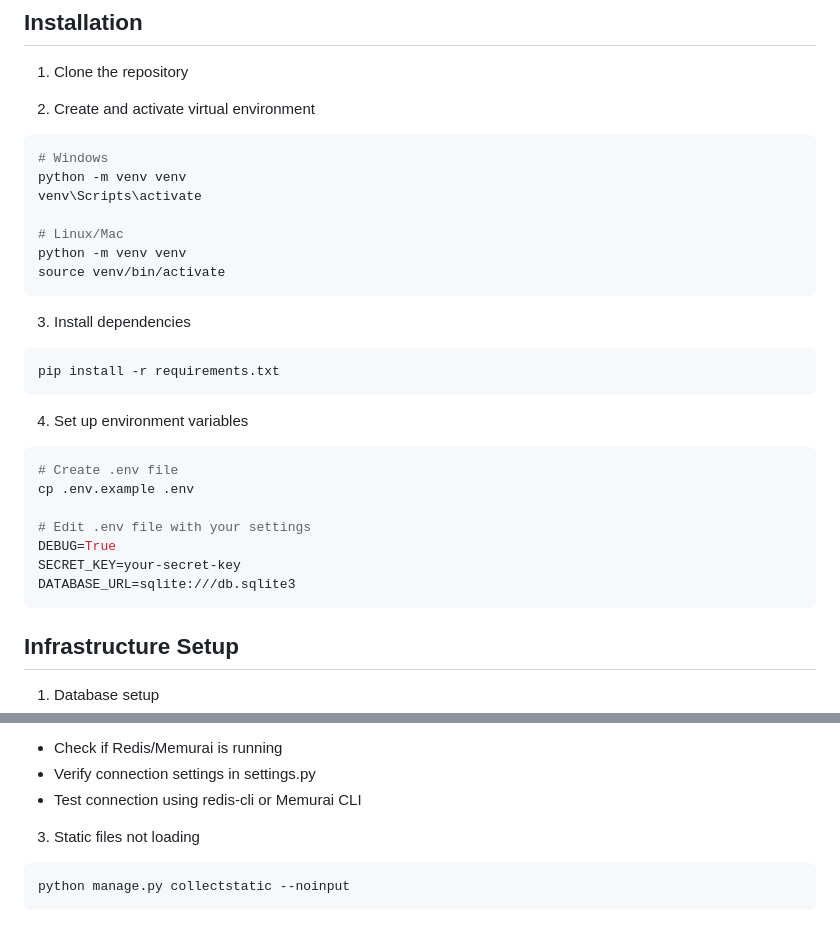
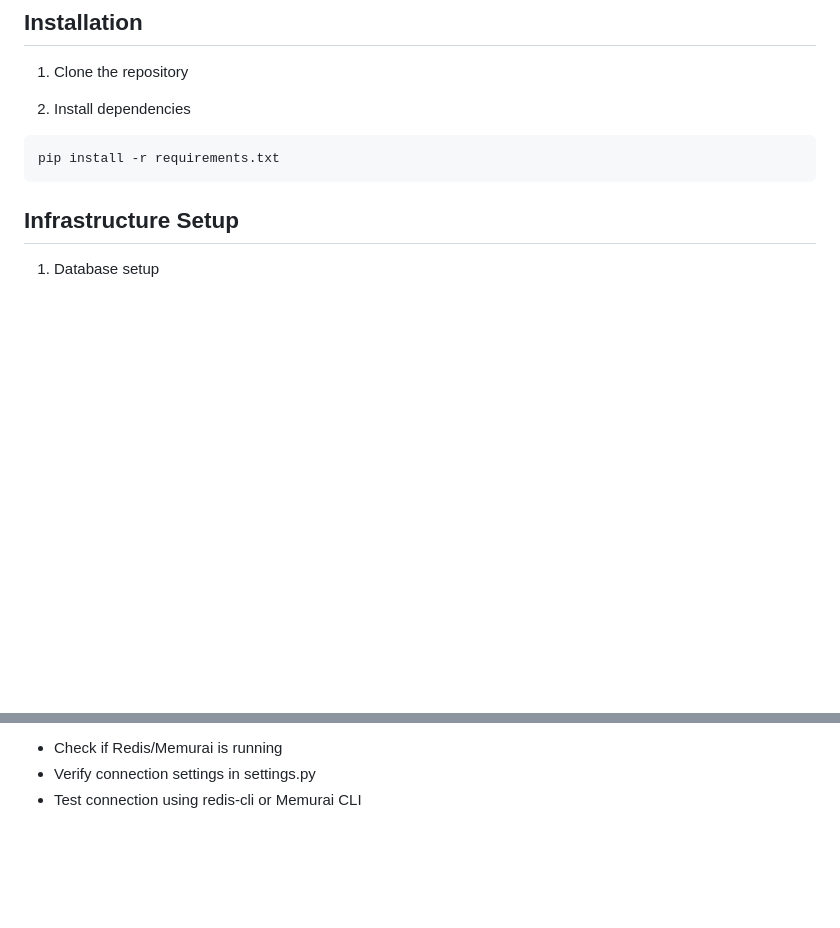
Before and after one commit to geerthikumar2100/datasync, a Markdown page: README.md, 2 parts joined by grey strips. Drawn GitHub-style; blank space fills up the shorter version.

````diff
--- a/README.md
+++ b/README.md
@@ -20,32 +20,9 @@ A Django REST API for managing data synchronization between systems.
 
 1. Clone the repository
 
-2. Create and activate virtual environment
-
-```bash
-# Windows
-python -m venv venv
-venv\Scripts\activate
-
-# Linux/Mac
-python -m venv venv
-source venv/bin/activate
-```
-
-3. Install dependencies
+2. Install dependencies
 ```bash
 pip install -r requirements.txt
-```
-
-4. Set up environment variables
-```bash
-# Create .env file
-cp .env.example .env
-
-# Edit .env file with your settings
-DEBUG=True
-SECRET_KEY=your-secret-key
-DATABASE_URL=sqlite:///db.sqlite3
 ```
 
 ## Infrastructure Setup
@@ -220,8 +197,3 @@ python manage.py migrate
 - Check if Redis/Memurai is running
 - Verify connection settings in settings.py
 - Test connection using redis-cli or Memurai CLI
-
-3. Static files not loading
-```bash
-python manage.py collectstatic --noinput
-```
````
